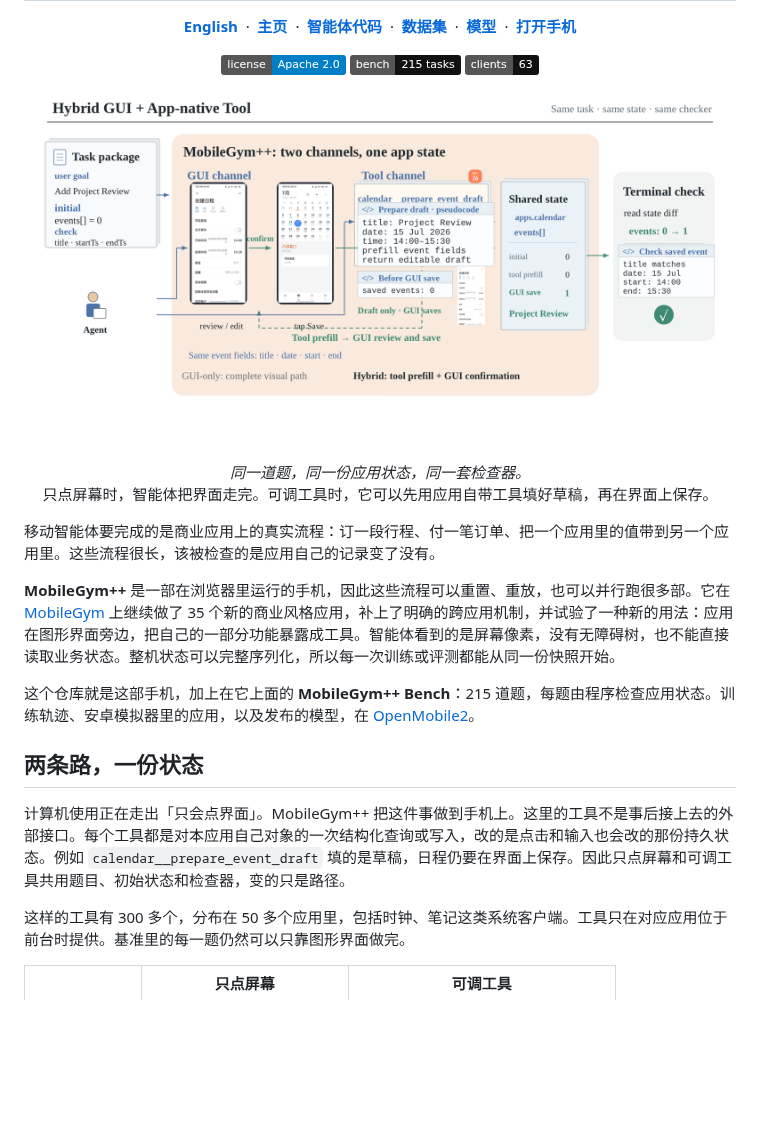
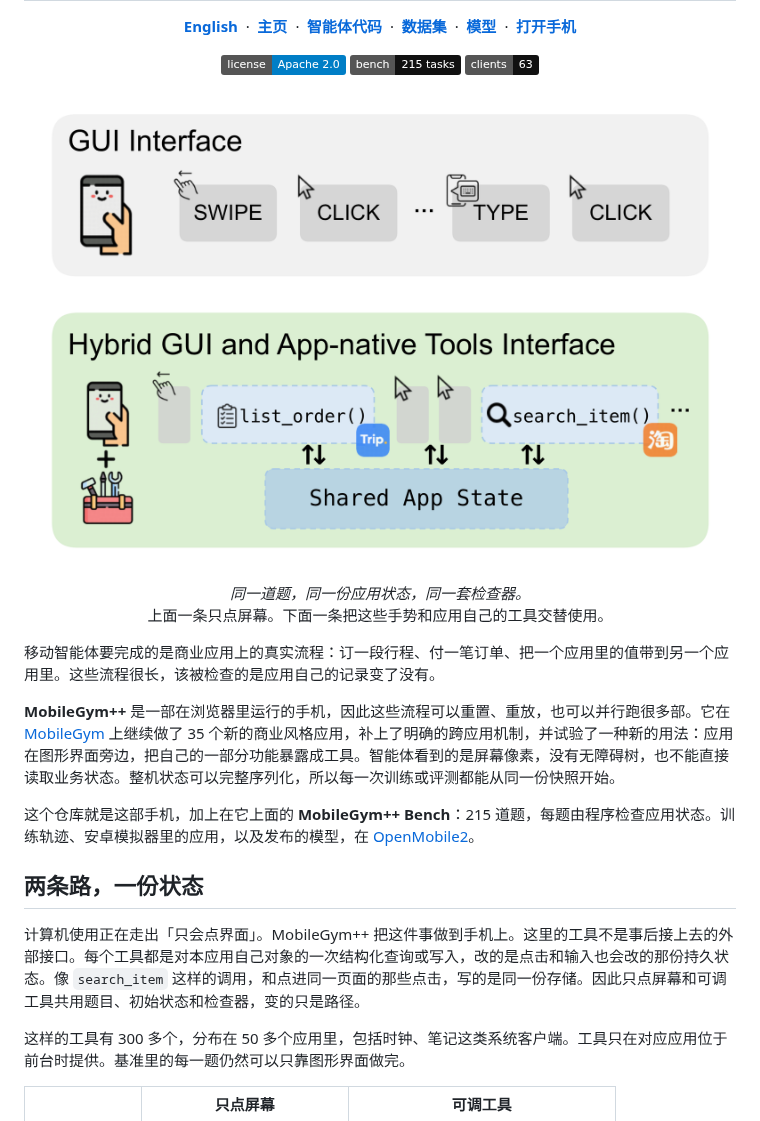
Before and after one commit to OpenMobile2/MobileGym-plusplus, a Markdown page: README_zh.md, the part around one of its changes. Rendered like a GitHub page; pictures changed too: docs/images/fig2b-hybrid.png (added), docs/images/hybrid-gui-and-tools.png (deleted); badges without logos; blank space fills up the shorter version.

```diff
--- a/README_zh.md
+++ b/README_zh.md
@@ -21,12 +21,12 @@
 </p>
 
 <p align="center">
-  <img src="docs/images/hybrid-gui-and-tools.png" alt="同一条日历任务上的图形界面和应用自带工具。两条路写入同一条日程，检查器读状态差。" width="100%">
+  <img src="docs/images/fig2b-hybrid.png" alt="上面是只点屏幕。下面是同一道题里，点击和应用自带工具交替进行，例如 list_order 和 search_item。两条路写入同一份应用状态。" width="780">
 </p>
 
 <p align="center">
   <em>同一道题，同一份应用状态，同一套检查器。</em><br>
-  只点屏幕时，智能体把界面走完。可调工具时，它可以先用应用自带工具填好草稿，再在界面上保存。
+  上面一条只点屏幕。下面一条把这些手势和应用自己的工具交替使用。
 </p>
 
 移动智能体要完成的是商业应用上的真实流程：订一段行程、付一笔订单、把一个应用里的值带到另一个应用里。这些流程很长，该被检查的是应用自己的记录变了没有。
@@ -37,7 +37,7 @@
 
 ## 两条路，一份状态
 
-计算机使用正在走出「只会点界面」。MobileGym++ 把这件事做到手机上。这里的工具不是事后接上去的外部接口。每个工具都是对本应用自己对象的一次结构化查询或写入，改的是点击和输入也会改的那份持久状态。例如 `calendar__prepare_event_draft` 填的是草稿，日程仍要在界面上保存。因此只点屏幕和可调工具共用题目、初始状态和检查器，变的只是路径。
+计算机使用正在走出「只会点界面」。MobileGym++ 把这件事做到手机上。这里的工具不是事后接上去的外部接口。每个工具都是对本应用自己对象的一次结构化查询或写入，改的是点击和输入也会改的那份持久状态。像 `search_item` 这样的调用，和点进同一页面的那些点击，写的是同一份存储。因此只点屏幕和可调工具共用题目、初始状态和检查器，变的只是路径。
 
 这样的工具有 300 多个，分布在 50 多个应用里，包括时钟、笔记这类系统客户端。工具只在对应应用位于前台时提供。基准里的每一题仍然可以只靠图形界面做完。
 
```
Also changed, not shown: other parts of README_zh.md (+6 -0 lines), README.md (+9 -3 lines), docs/images/app-coverage.png (added).
